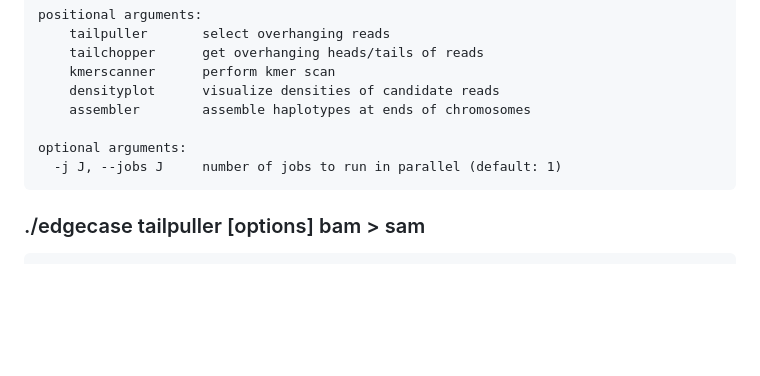
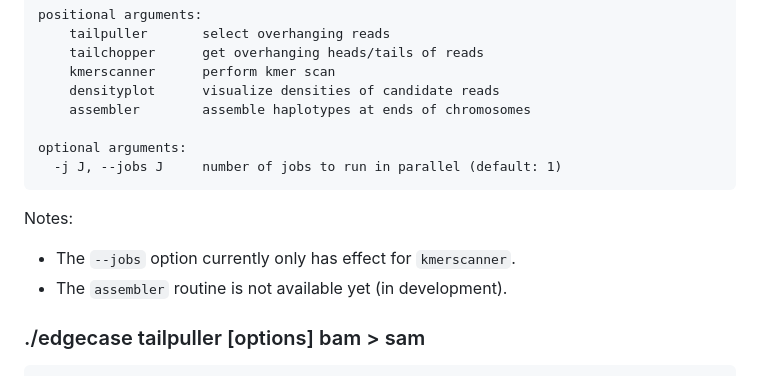
Before and after one commit to LankyCyril/edgecase, a Markdown page: readme.md, the part around the change printed below. Rendered like a GitHub page; blank space fills up the shorter version.

````diff
--- a/readme.md
+++ b/readme.md
@@ -44,6 +49,10 @@ optional arguments:
   -j J, --jobs J     number of jobs to run in parallel (default: 1)
 ```
 
+Notes:
+* The `--jobs` option currently only has effect for `kmerscanner`.
+* The `assembler` routine is not available yet (in development).
+
 ### ./edgecase tailpuller [options] bam > sam
 
 ```{sh}
````
Also changed, not shown: other parts of readme.md (+17 -2 lines), assets/densityplot-example.png (added).
